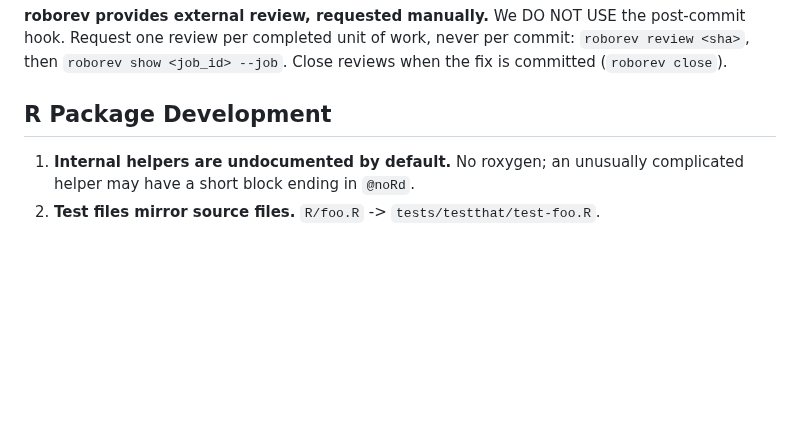
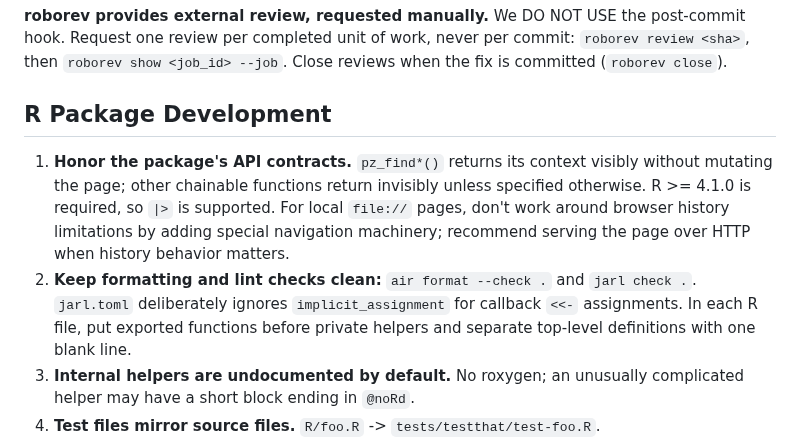
Before and after one commit to posit-dev/paparazzi, a Markdown page: AGENTS.md, the part around the change. GitHub-like rendering; blank space fills up the shorter version.

Commit message:
docs: separate project guidance from orchestration
Move reusable conventions to AGENTS.md and keep the orchestrator handoff free of historical state and personal setup details.

Kata: erg3

```diff
--- a/AGENTS.md
+++ b/AGENTS.md
@@ -6,6 +6,16 @@
 
 ## R Package Development
 
+1. **Honor the package's API contracts.** `pz_find*()` returns its context
+   visibly without mutating the page; other chainable functions return
+   invisibly unless specified otherwise. R >= 4.1.0 is required, so `|>` is
+   supported. For local `file://` pages, don't work around browser history
+   limitations by adding special navigation machinery; recommend serving the
+   page over HTTP when history behavior matters.
+1. **Keep formatting and lint checks clean:** `air format --check .` and
+   `jarl check .`. `jarl.toml` deliberately ignores `implicit_assignment` for
+   callback `<<-` assignments. In each R file, put exported functions before
+   private helpers and separate top-level definitions with one blank line.
 1. **Internal helpers are undocumented by default.** No roxygen; an unusually
    complicated helper may have a short block ending in `@noRd`.
 1. **Test files mirror source files.** `R/foo.R` -> `tests/testthat/test-foo.R`.
```
Also changed, not shown: .agents/RESUME-orchestrator.md (added, +13 -0 lines).
